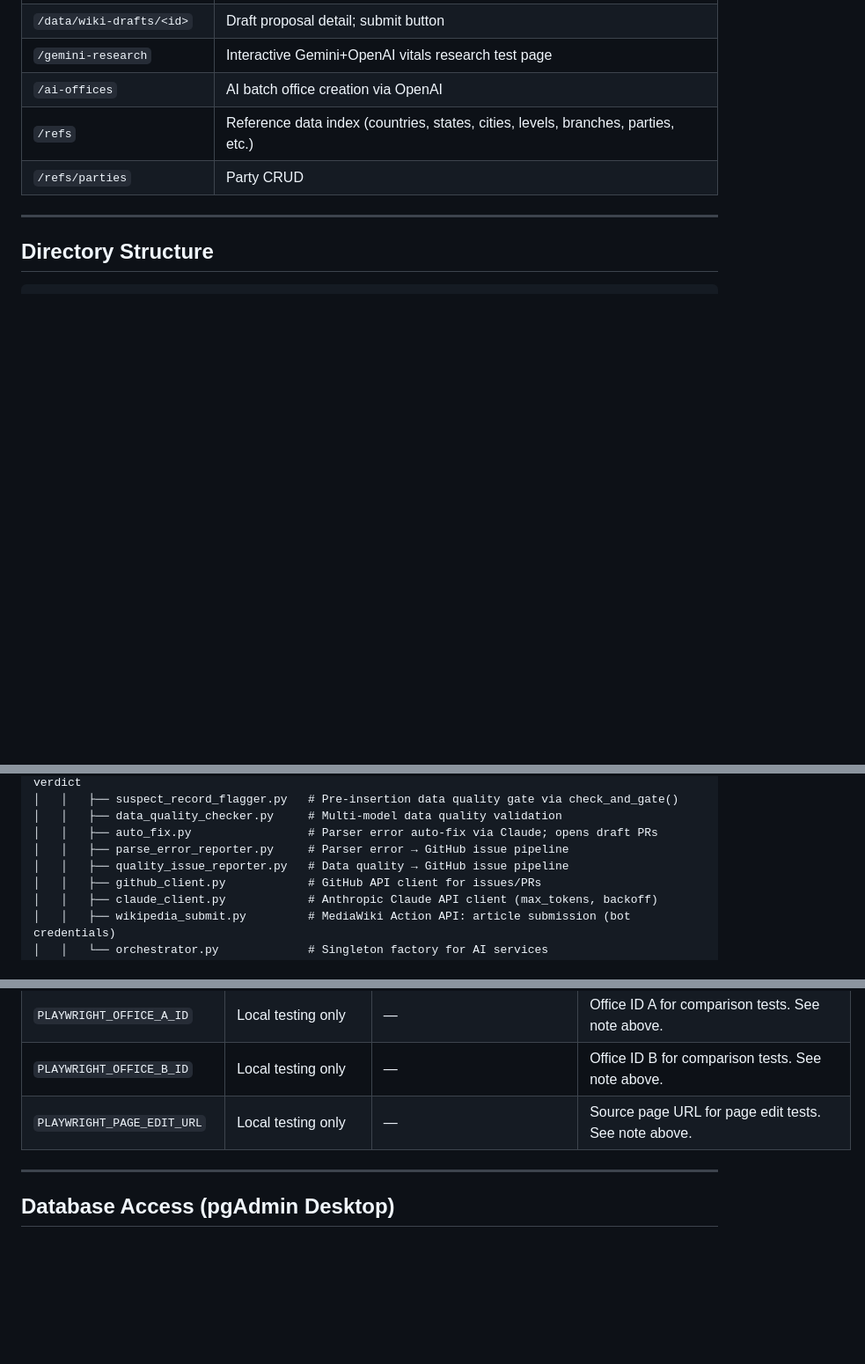
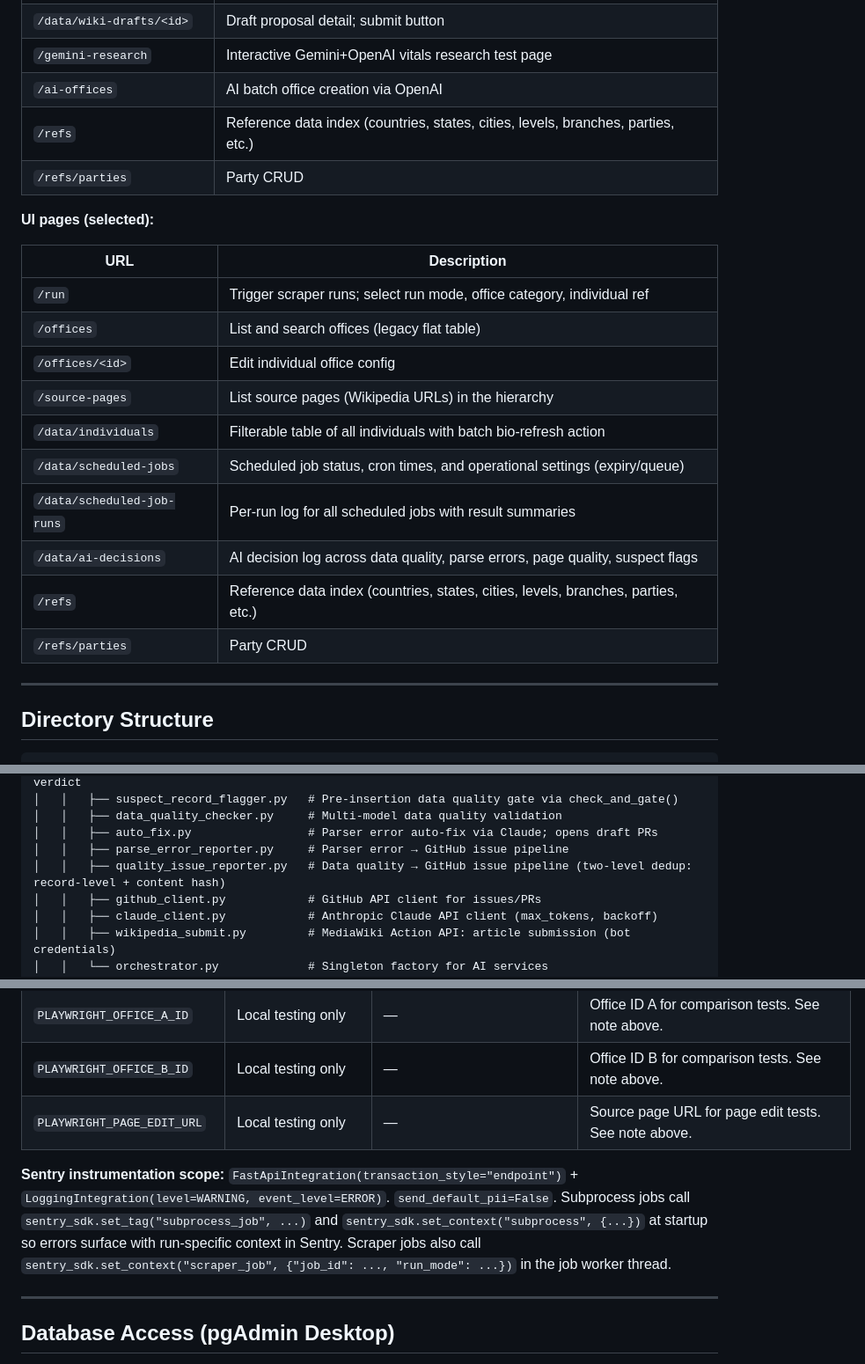
Before and after one commit to wcmchenry3-stack/office_holder_cursor, a Markdown page: docs/architecture.md, 3 parts joined by grey strips. Shown at 88% size. Rendered like a GitHub page; blank space fills up the shorter version.

Commit message:
docs: Sentry scope, UI pages, quality_issue_reporter, test conventions (#291)
architecture.md:
- Add Sentry instrumentation scope note (FastApiIntegration, LoggingIntegration,
  subprocess job context tagging)
- Add UI pages table with /data/individuals and /data/ai-decisions
- Add two-level dedup note to quality_issue_reporter description

conventions.md:
- Add test location convention (src/ unit tests, tests/ integration/AI tests)
- Update Playwright section with all 3 test files and CI details
- Remove resolved tech debt rows (pytest missing, Playwright not in CI)

Co-Authored-By: Claude Sonnet 4.6 <noreply@anthropic.com>

```diff
--- a/docs/architecture.md
+++ b/docs/architecture.md
@@ -55,6 +55,21 @@ Wikipedia REST API      SQLite file
 | `/refs` | Reference data index (countries, states, cities, levels, branches, parties, etc.) |
 | `/refs/parties` | Party CRUD |
 
+**UI pages (selected):**
+
+| URL | Description |
+|---|---|
+| `/run` | Trigger scraper runs; select run mode, office category, individual ref |
+| `/offices` | List and search offices (legacy flat table) |
+| `/offices/<id>` | Edit individual office config |
+| `/source-pages` | List source pages (Wikipedia URLs) in the hierarchy |
+| `/data/individuals` | Filterable table of all individuals with batch bio-refresh action |
+| `/data/scheduled-jobs` | Scheduled job status, cron times, and operational settings (expiry/queue) |
+| `/data/scheduled-job-runs` | Per-run log for all scheduled jobs with result summaries |
+| `/data/ai-decisions` | AI decision log across data quality, parse errors, page quality, suspect flags |
+| `/refs` | Reference data index (countries, states, cities, levels, branches, parties, etc.) |
+| `/refs/parties` | Party CRUD |
+
 ---
 
 ## Directory Structure
@@ -80,7 +95,7 @@ office_holder_cursor/
 │   │   ├── data_quality_checker.py     # Multi-model data quality validation
 │   │   ├── auto_fix.py                 # Parser error auto-fix via Claude; opens draft PRs
 │   │   ├── parse_error_reporter.py     # Parser error → GitHub issue pipeline
-│   │   ├── quality_issue_reporter.py   # Data quality → GitHub issue pipeline
+│   │   ├── quality_issue_reporter.py   # Data quality → GitHub issue pipeline (two-level dedup: record-level + content hash)
 │   │   ├── github_client.py            # GitHub API client for issues/PRs
 │   │   ├── claude_client.py            # Anthropic Claude API client (max_tokens, backoff)
 │   │   ├── wikipedia_submit.py         # MediaWiki Action API: article submission (bot credentials)
@@ -214,6 +229,8 @@ Auth is bypassed locally when `GOOGLE_CLIENT_ID` is not set. Database is created
 | `PLAYWRIGHT_OFFICE_B_ID` | Local testing only | — | Office ID B for comparison tests. See note above. |
 | `PLAYWRIGHT_PAGE_EDIT_URL` | Local testing only | — | Source page URL for page edit tests. See note above. |
 
+**Sentry instrumentation scope:** `FastApiIntegration(transaction_style="endpoint")` + `LoggingIntegration(level=WARNING, event_level=ERROR)`. `send_default_pii=False`. Subprocess jobs call `sentry_sdk.set_tag("subprocess_job", ...)` and `sentry_sdk.set_context("subprocess", {...})` at startup so errors surface with run-specific context in Sentry. Scraper jobs also call `sentry_sdk.set_context("scraper_job", {"job_id": ..., "run_mode": ...})` in the job worker thread.
+
 ---
 
 ## Database Access (pgAdmin Desktop)
```
Also changed, not shown: docs/conventions.md (+5 -0 lines).
